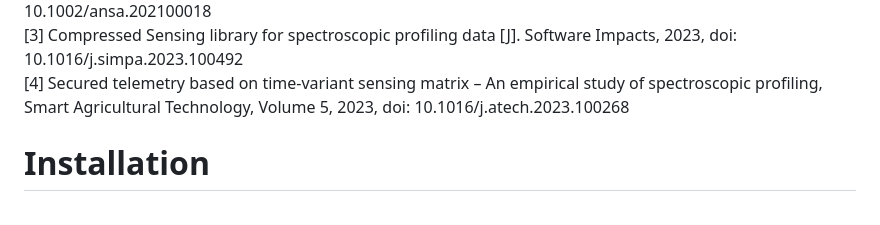
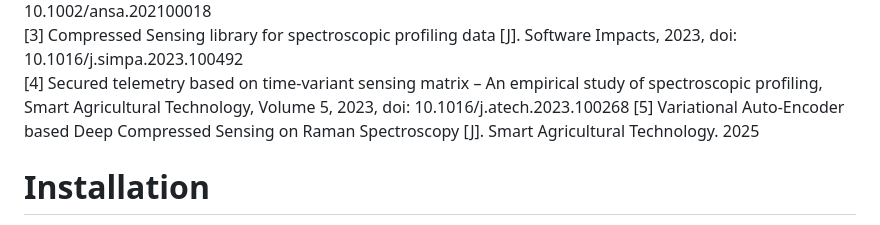
Before and after one commit to zhangys11/cs1, a Markdown page: README.md, the part around the change. Drawn GitHub-style.

```diff
--- a/README.md
+++ b/README.md
@@ -59,6 +59,7 @@ Publications:
 [2]  Task-adaptive eigenvector-based projection (EBP) transform for compressed sensing: A case study of spectroscopic profiling sensor [J]. Analytical Science Advances. Chemistry Europe, 2021, doi: 10.1002/ansa.202100018
 [3] Compressed Sensing library for spectroscopic profiling data [J]. Software Impacts, 2023, doi: 10.1016/j.simpa.2023.100492
 [4] Secured telemetry based on time-variant sensing matrix – An empirical study of spectroscopic profiling, Smart Agricultural Technology, Volume 5, 2023, doi: 10.1016/j.atech.2023.100268
+[5] Variational Auto-Encoder based Deep Compressed Sensing on Raman Spectroscopy [J]. Smart Agricultural Technology. 2025
 
 # Installation
 
```
